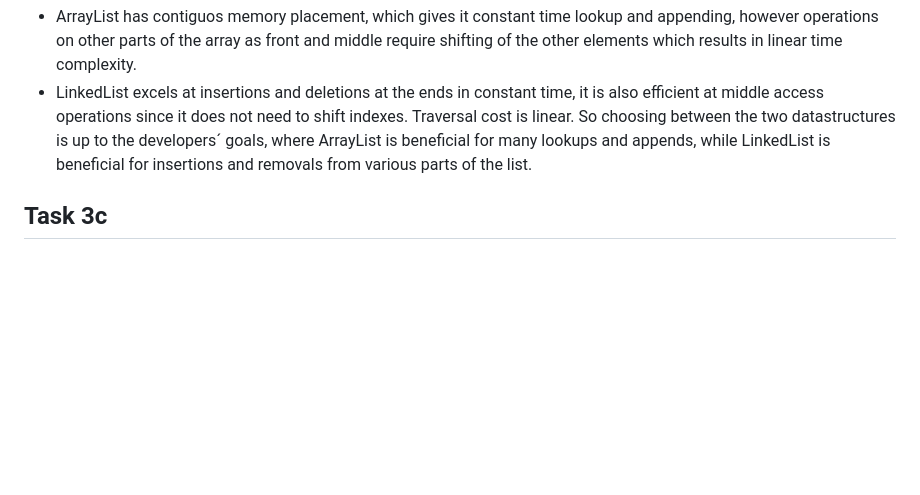
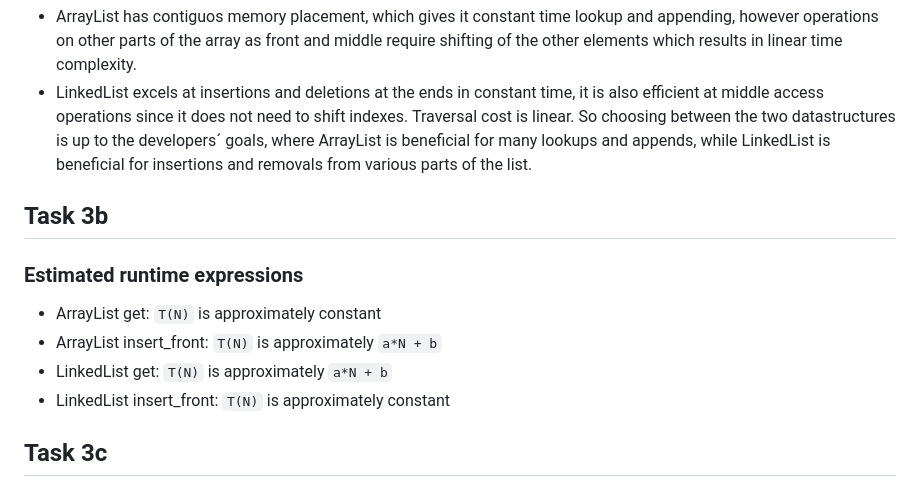
Before and after one commit to philipfleischer/Object-oriented-Programming, a Markdown page: README.md, the part around the change. Drawn GitHub-style; blank space fills up the shorter version.

Commit message:
Written down the expressions for the run time in the readme file, as 3b requested

```diff
--- a/README.md
+++ b/README.md
@@ -92,6 +92,14 @@ When analyzing algorithms, it is beneficial to have a way to describe the cost o
 - LinkedList excels at insertions and deletions at the ends in constant time, it is also efficient at middle access operations since it does not need to shift indexes. Traversal cost is linear.
   So choosing between the two datastructures is up to the developers´ goals, where ArrayList is beneficial for many lookups and appends, while LinkedList is beneficial for insertions and removals from various parts of the list.
 
+## Task 3b
+
+### Estimated runtime expressions
+   - ArrayList get: `T(N)` is approximately constant
+   - ArrayList insert_front: `T(N)` is approximately `a*N + b`
+   - LinkedList get: `T(N)` is approximately `a*N + b`
+   - LinkedList insert_front: `T(N)` is approximately constant
+
 ## Task 3c
 
 ### Predictions and result
```
